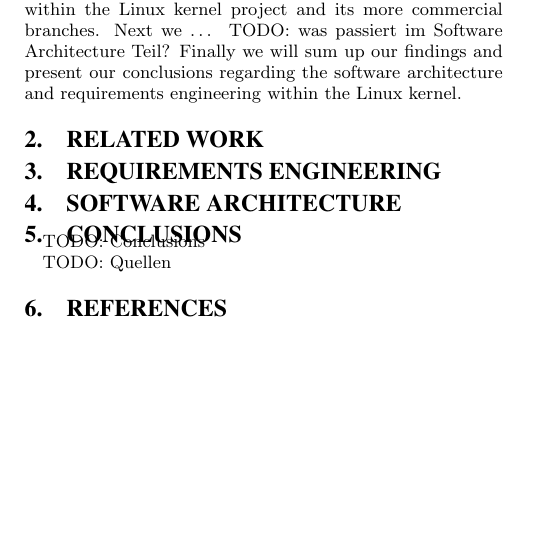
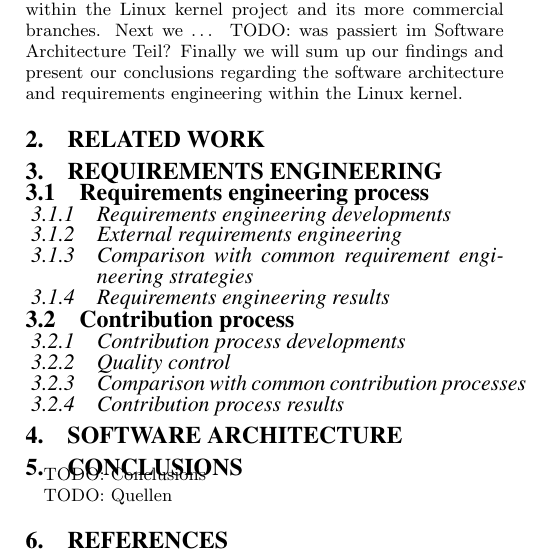
Before and after one commit to rixx/uni-linux-architecture, a LaTeX paper (paper/linux.tex): part of one column of the page, cut so that both start at the same text, the shorter picture padded with empty space. Compiled offline with pdfLaTeX.

Commit message:
added structure of requirements engineering part

```diff
--- a/paper/linux.tex
+++ b/paper/linux.tex
@@ -114,6 +114,20 @@
 
 \section{Requirements Engineering}
 
+\subsection{Requirements engineering process}
+
+\subsubsection{Requirements engineering developments}
+\subsubsection{External requirements engineering}
+\subsubsection{Comparison with common requirement engineering strategies}
+\subsubsection{Requirements engineering results}
+
+\subsection{Contribution process}
+
+\subsubsection{Contribution process developments}
+\subsubsection{Quality control}
+\subsubsection{Comparison with common contribution processes}
+\subsubsection{Contribution process results}
+
 \section{Software Architecture}
 
 \section{Conclusions}
```
